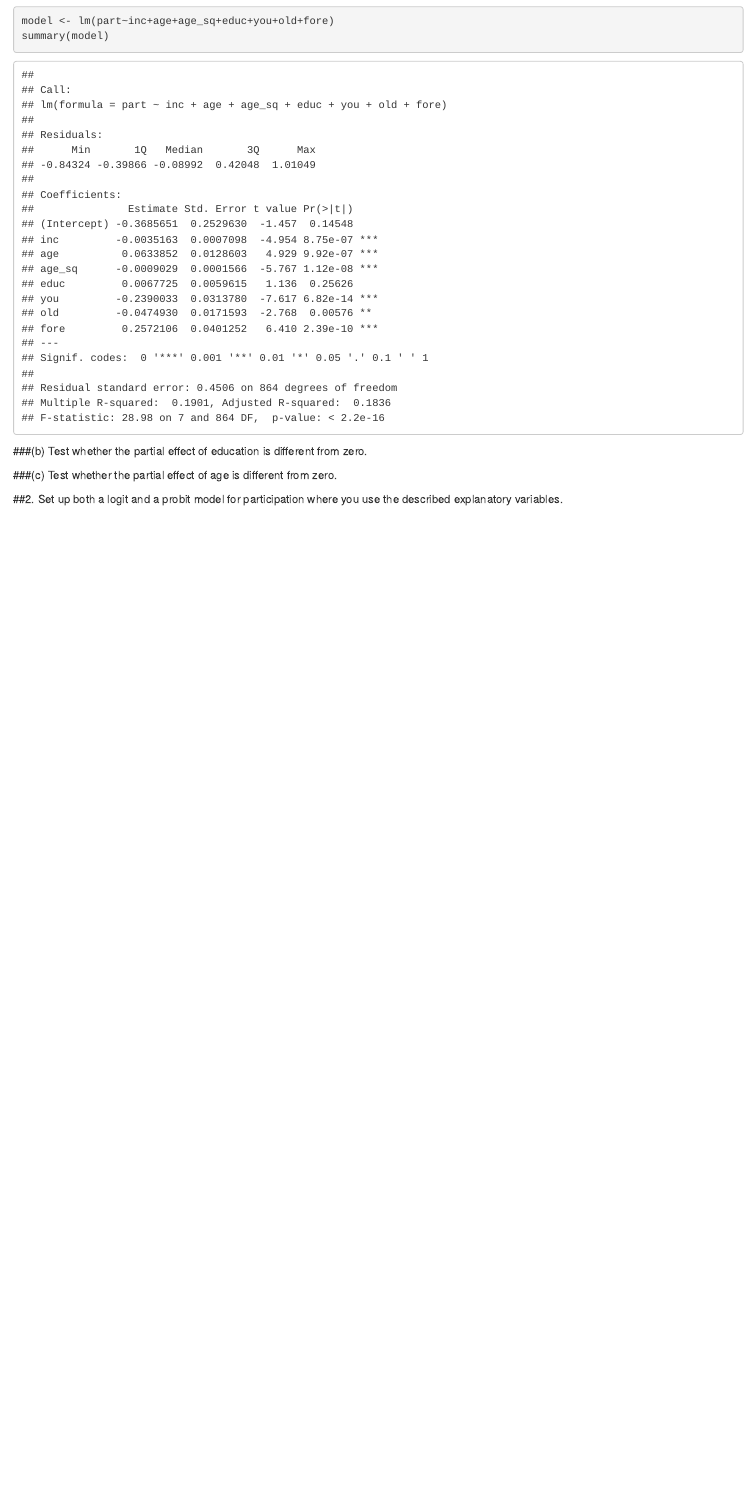
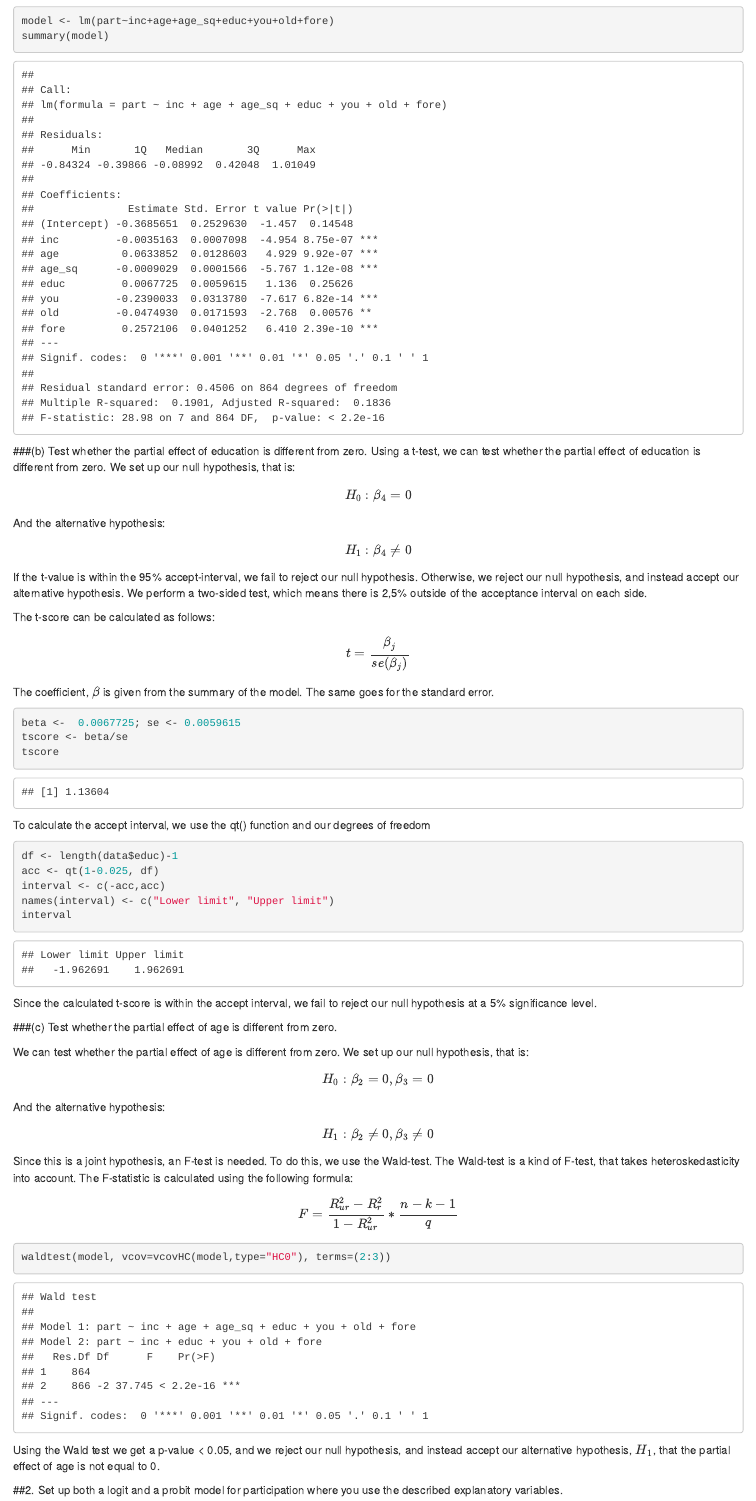
Before and after one commit to Thisen22/econometrics1, an R Markdown document (exam4.Rmd): the page in a window 1100 px wide, from 850 px down. Rendered offline with R 4.5, knitr and Pandoc, with nearby package versions.

Commit message:
skubber mere

````diff
--- a/exam4.Rmd
+++ b/exam4.Rmd
@@ -51,8 +51,46 @@ summary(model)
 ```
 
 ###(b) Test whether the partial effect of education is different from zero.
+Using a t-test, we can test whether the partial effect of education is different from zero. We set up our null hypothesis, that is:
+$$H_0: \beta_4=0$$
+And the alternative hypothesis:
+$$H_1: \beta_4 \neq 0$$
+
+If the t-value is within the 95% accept-interval, we fail to reject our null hypothesis. Otherwise, we reject our null hypothesis, and instead accept our alternative hypothesis. We perform a two-sided test, which means there is 2,5% outside of the acceptance interval on each side.
+
+The t-score can be calculated as follows:
+$$t=\frac{\beta_j}{se(\beta_j)}$$
+The coefficient, $\beta$ is given from the summary of the model. The same goes for the standard error.
+```{r}
+beta <-  0.0067725; se <- 0.0059615
+tscore <- beta/se
+tscore
+```
+To calculate the accept interval, we use the qt() function and our degrees of freedom
+```{r}
+df <- length(data$educ)-1
+acc <- qt(1-0.025, df)
+interval <- c(-acc,acc)
+names(interval) <- c("Lower limit", "Upper limit")
+interval
+```
+Since the calculated t-score is within the accept interval, we fail to reject our null hypothesis at a 5% significance level.
 
 ###(c) Test whether the partial effect of age is different from zero.
+
+
+We can test whether the partial effect of age is different from zero. We set up our null hypothesis, that is:
+$$H_0: \beta_2=0, \beta_3=0$$
+And the alternative hypothesis:
+$$H_1: \beta_2 \neq 0, \beta_3 \neq 0$$
+Since this is a joint hypothesis, an F-test is needed. To do this, we use the Wald-test. The Wald-test is a kind of F-test, that takes heteroskedasticity into account. The F-statistic is calculated using the following formula:
+$$F=\frac{R^2_{ur}-R^2_{r}}{1-R^2_{ur}}*\frac{n-k-1}{q}$$
+
+```{r}
+waldtest(model, vcov=vcovHC(model,type="HC0"), terms=(2:3))
+```
+Using the Wald test we get a p-value < 0.05, and we reject our null hypothesis, and instead accept our alternative hypothesis, $H_1$, that the partial effect of age is not equal to 0.
+
 
 ##2. Set up both a logit and a probit model for participation where you use the described explanatory variables.
 
````
